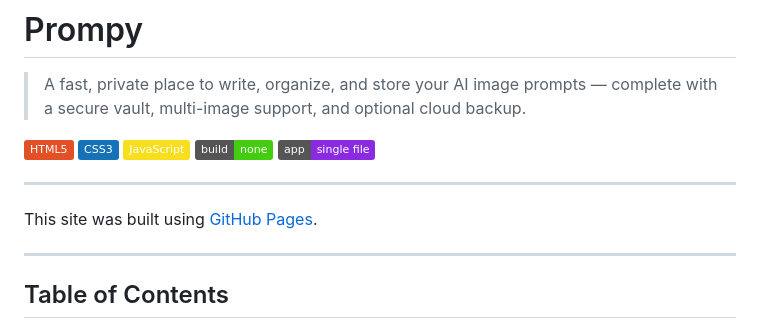
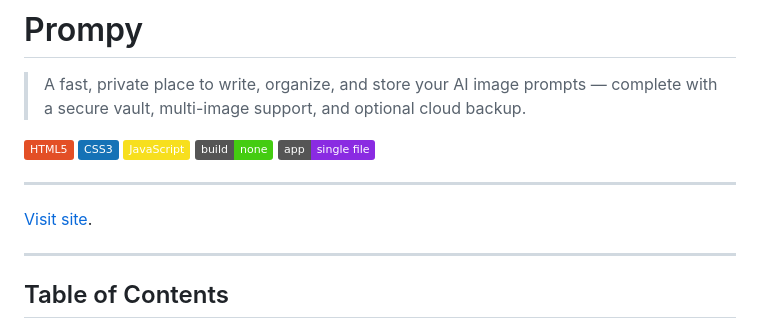
Before and after one commit to monomixs/Prompy-site, a Markdown page: README.md, the part around the change. Rendered like a GitHub page; badges without logos.

Commit message:
Add link to the site in README
Updated the README to include a link to the site.

```diff
--- a/README.md
+++ b/README.md
@@ -10,7 +10,7 @@
 
 ---
 
-This site was built using [GitHub Pages](https://pages.github.com/).
+[Visit site](https://monomixs.github.io/Prompy-site/index.html).
 
 ---
 
```
